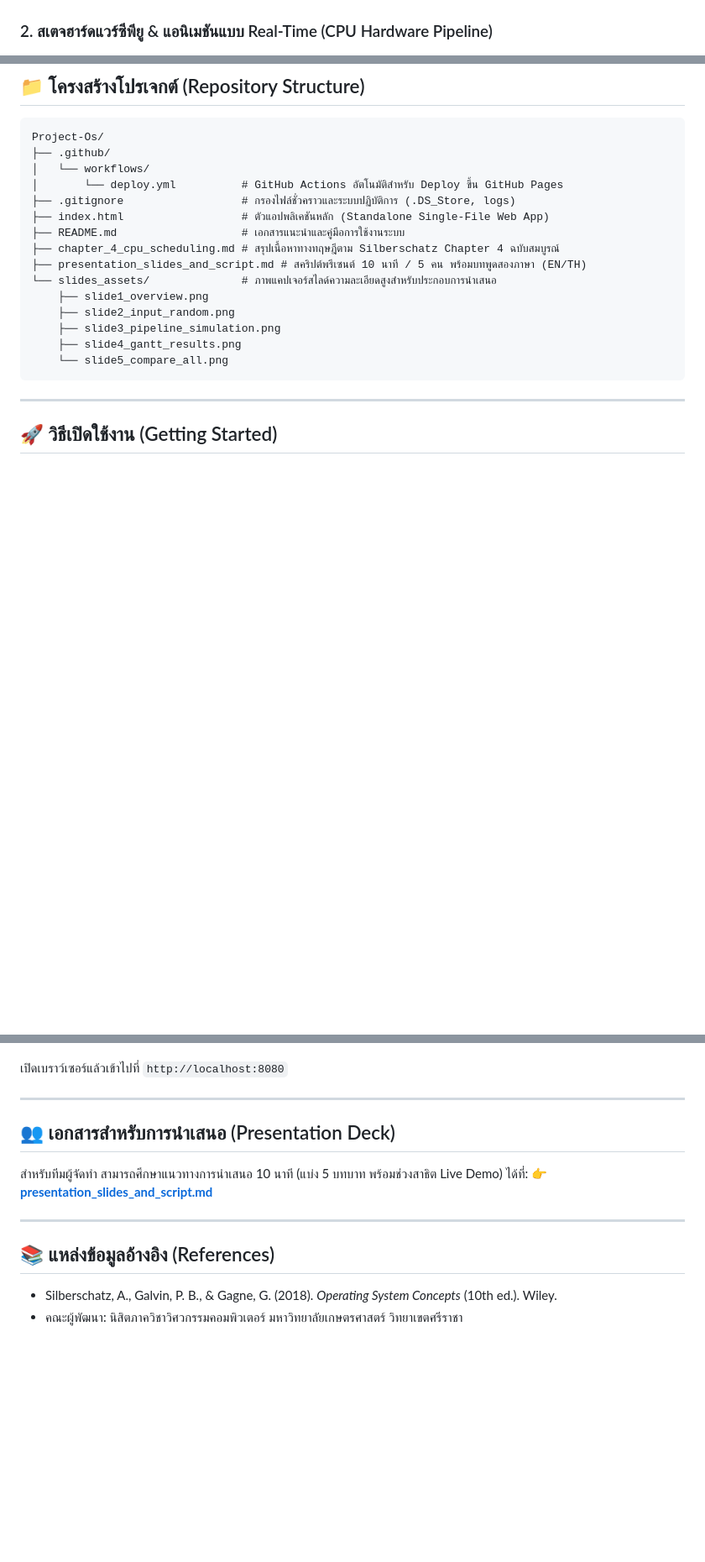
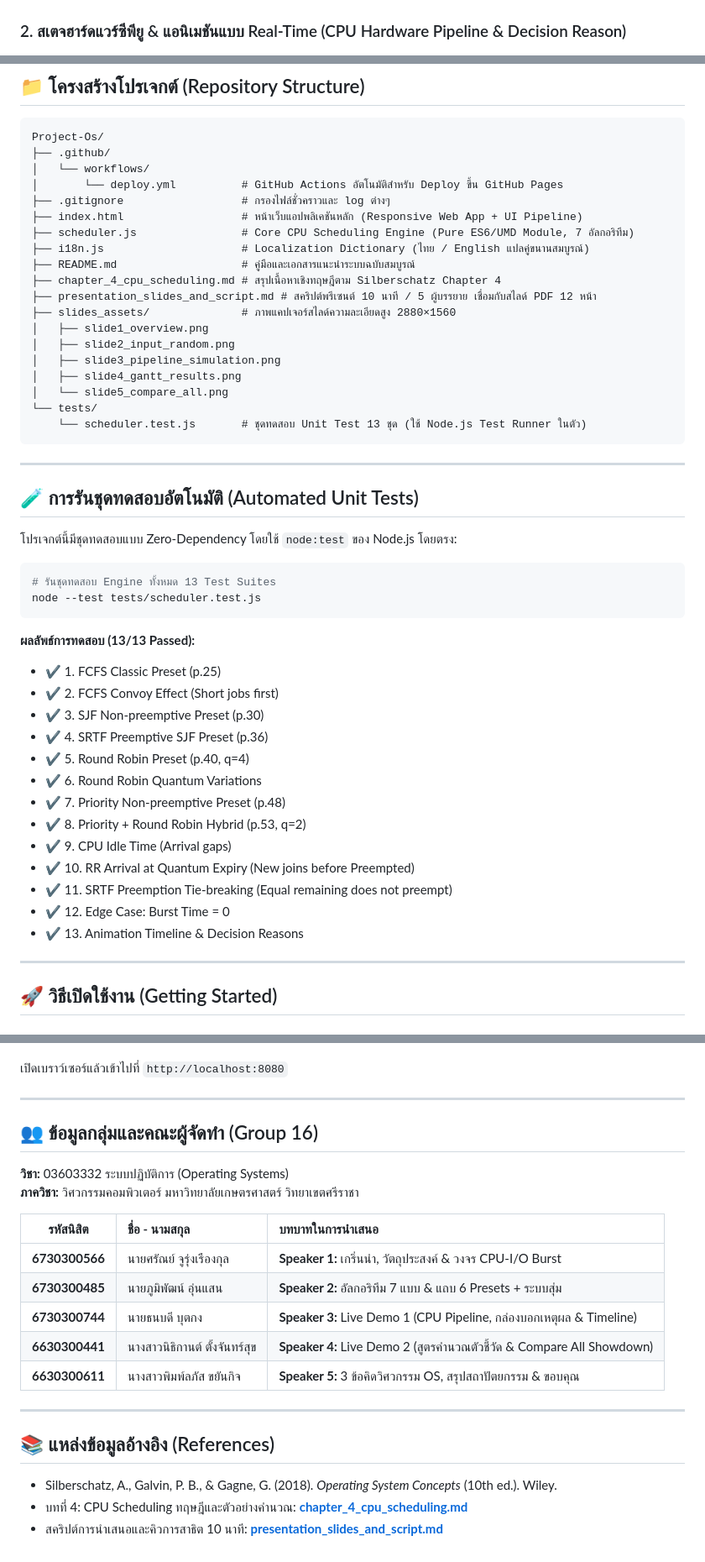
Before and after one commit to Saransck/Project-Os, a Markdown page: README.md, 3 parts joined by grey strips. Shown at 84% size. Rendered like a GitHub page; blank space fills up the shorter version.

````diff
--- a/README.md
+++ b/README.md
@@ -16,7 +17,7 @@
 ### 1. หน้าหลัก & การตั้งค่าโปรเซส (Overview & Process Setup)
 ![Overview](slides_assets/slide1_overview.png)
 
-### 2. สเตจฮาร์ดแวร์ซีพียู & แอนิเมชันแบบ Real-Time (CPU Hardware Pipeline)
+### 2. สเตจฮาร์ดแวร์ซีพียู & แอนิเมชันแบบ Real-Time (CPU Hardware Pipeline & Decision Reason)
 ![CPU Pipeline](slides_assets/slide3_pipeline_simulation.png)
 
 ### 3. แผนภูมิแกนต์ & ไทม์ไลน์รายโปรเซส (Interactive Gantt Chart & Per-Process Timeline)
@@ -81,18 +87,48 @@ Project-Os/
 ├── .github/
 │   └── workflows/
 │       └── deploy.yml          # GitHub Actions อัตโนมัติสำหรับ Deploy ขึ้น GitHub Pages
-├── .gitignore                  # กรองไฟล์ชั่วคราวและระบบปฏิบัติการ (.DS_Store, logs)
-├── index.html                  # ตัวแอปพลิเคชันหลัก (Standalone Single-File Web App)
-├── README.md                   # เอกสารแนะนำและคู่มือการใช้งานระบบ
-├── chapter_4_cpu_scheduling.md # สรุปเนื้อหาทางทฤษฎีตาม Silberschatz Chapter 4 ฉบับสมบูรณ์
-├── presentation_slides_and_script.md # สคริปต์พรีเซนต์ 10 นาที / 5 คน พร้อมบทพูดสองภาษา (EN/TH)
-└── slides_assets/              # ภาพแคปเจอร์สไลด์ความละเอียดสูงสำหรับประกอบการนำเสนอ
-    ├── slide1_overview.png
-    ├── slide2_input_random.png
-    ├── slide3_pipeline_simulation.png
-    ├── slide4_gantt_results.png
-    └── slide5_compare_all.png
+├── .gitignore                  # กรองไฟล์ชั่วคราวและ log ต่างๆ
+├── index.html                  # หน้าเว็บแอปพลิเคชันหลัก (Responsive Web App + UI Pipeline)
+├── scheduler.js                # Core CPU Scheduling Engine (Pure ES6/UMD Module, 7 อัลกอริทึม)
+├── i18n.js                     # Localization Dictionary (ไทย / English แปลคู่ขนานสมบูรณ์)
+├── README.md                   # คู่มือและเอกสารแนะนำระบบฉบับสมบูรณ์
+├── chapter_4_cpu_scheduling.md # สรุปเนื้อหาเชิงทฤษฎีตาม Silberschatz Chapter 4
+├── presentation_slides_and_script.md # สคริปต์พรีเซนต์ 10 นาที / 5 ผู้บรรยาย เชื่อมกับสไลด์ PDF 12 หน้า
+├── slides_assets/              # ภาพแคปเจอร์สไลด์ความละเอียดสูง 2880×1560
+│   ├── slide1_overview.png
+│   ├── slide2_input_random.png
+│   ├── slide3_pipeline_simulation.png
+│   ├── slide4_gantt_results.png
+│   └── slide5_compare_all.png
+└── tests/
+    └── scheduler.test.js       # ชุดทดสอบ Unit Test 13 ชุด (ใช้ Node.js Test Runner ในตัว)
 ```
+
+---
+
+## 🧪 การรันชุดทดสอบอัตโนมัติ (Automated Unit Tests)
+
+โปรเจกต์นี้มีชุดทดสอบแบบ Zero-Dependency โดยใช้ `node:test` ของ Node.js โดยตรง:
+
+```bash
+# รันชุดทดสอบ Engine ทั้งหมด 13 Test Suites
+node --test tests/scheduler.test.js
+```
+
+**ผลลัพธ์การทดสอบ (13/13 Passed):**
+- ✔ 1. FCFS Classic Preset (p.25)
+- ✔ 2. FCFS Convoy Effect (Short jobs first)
+- ✔ 3. SJF Non-preemptive Preset (p.30)
+- ✔ 4. SRTF Preemptive SJF Preset (p.36)
+- ✔ 5. Round Robin Preset (p.40, q=4)
+- ✔ 6. Round Robin Quantum Variations
+- ✔ 7. Priority Non-preemptive Preset (p.48)
+- ✔ 8. Priority + Round Robin Hybrid (p.53, q=2)
+- ✔ 9. CPU Idle Time (Arrival gaps)
+- ✔ 10. RR Arrival at Quantum Expiry (New joins before Preempted)
+- ✔ 11. SRTF Preemption Tie-breaking (Equal remaining does not preempt)
+- ✔ 12. Edge Case: Burst Time = 0
+- ✔ 13. Animation Timeline & Decision Reasons
 
 ---
 
@@ -117,13 +153,22 @@ python3 -m http.server 8080
 
 ---
 
-## 👥 เอกสารสำหรับการนำเสนอ (Presentation Deck)
+## 👥 ข้อมูลกลุ่มและคณะผู้จัดทำ (Group 16)
 
-สำหรับทีมผู้จัดทำ สามารถศึกษาแนวทางการนำเสนอ 10 นาที (แบ่ง 5 บทบาท พร้อมช่วงสาธิต Live Demo) ได้ที่:
-👉 **[presentation_slides_and_script.md](presentation_slides_and_script.md)**
+**วิชา:** 03603332 ระบบปฏิบัติการ (Operating Systems)
+**ภาควิชา:** วิศวกรรมคอมพิวเตอร์ มหาวิทยาลัยเกษตรศาสตร์ วิทยาเขตศรีราชา
+
+| รหัสนิสิต | ชื่อ - นามสกุล | บทบาทในการนำเสนอ |
+| :---: | :--- | :--- |
+| **6730300566** | นายศรัณย์ จูรุ่งเรืองกุล | **Speaker 1:** เกริ่นนำ, วัตถุประสงค์ & วงจร CPU-I/O Burst |
+| **6730300485** | นายภูมิพัฒน์ อุ่นแสน | **Speaker 2:** อัลกอริทึม 7 แบบ & แถบ 6 Presets + ระบบสุ่ม |
+| **6730300744** | นายธนบดี บุตกง | **Speaker 3:** Live Demo 1 (CPU Pipeline, กล่องบอกเหตุผล & Timeline) |
+| **6630300441** | นางสาวนิธิกานต์ ตั้งจันทร์สุข | **Speaker 4:** Live Demo 2 (สูตรคำนวณตัวชี้วัด & Compare All Showdown) |
+| **6630300611** | นางสาวพิมพ์ลภัส ขยันกิจ | **Speaker 5:** 3 ข้อคิดวิศวกรรม OS, สรุปสถาปัตยกรรม & ขอบคุณ |
 
 ---
 
 ## 📚 แหล่งข้อมูลอ้างอิง (References)
 - Silberschatz, A., Galvin, P. B., & Gagne, G. (2018). *Operating System Concepts* (10th ed.). Wiley.
-- คณะผู้พัฒนา: นิสิตภาควิชาวิศวกรรมคอมพิวเตอร์ มหาวิทยาลัยเกษตรศาสตร์ วิทยาเขตศรีราชา
+- บทที่ 4: CPU Scheduling ทฤษฎีและตัวอย่างคำนวณ: **[chapter_4_cpu_scheduling.md](chapter_4_cpu_scheduling.md)**
+- สคริปต์การนำเสนอและคิวการสาธิต 10 นาที: **[presentation_slides_and_script.md](presentation_slides_and_script.md)**
````
Also changed, not shown: other parts of README.md (+45 -39 lines).
